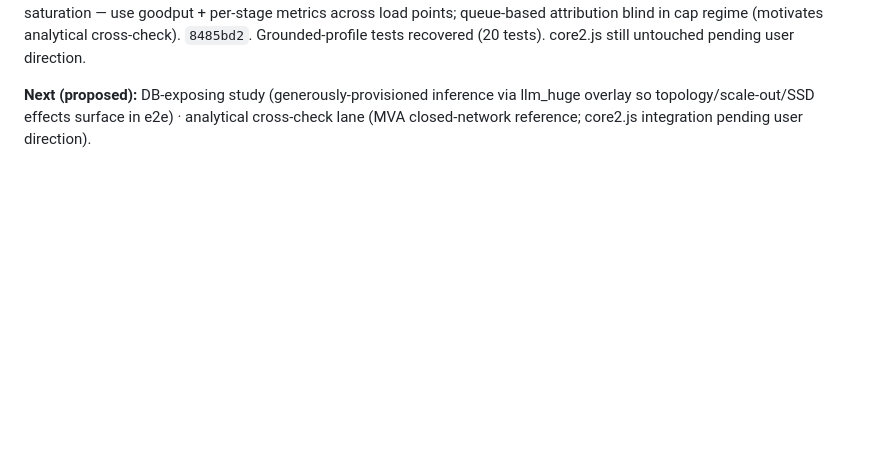
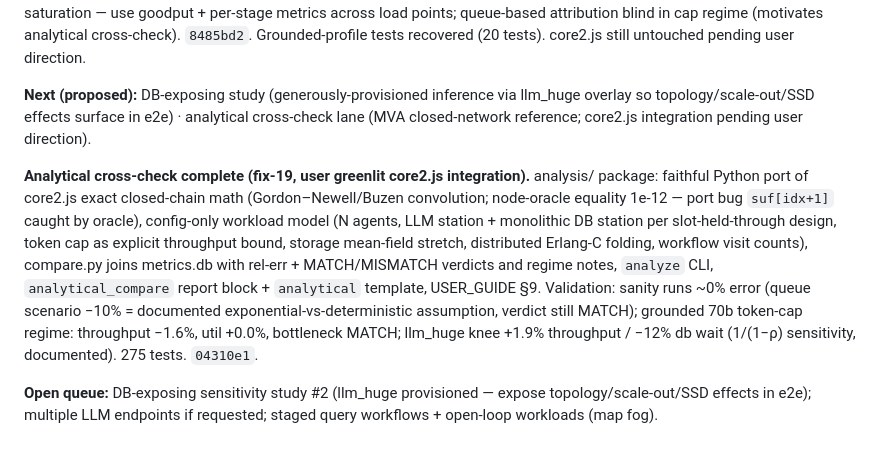
Before and after one commit to vagvaz/llm_db_sim, a Markdown page: .scratch/agent-db-sim/journal.md, the part around the change. Rendered like a GitHub page; blank space fills up the shorter version.

Commit message:
docs(journal): analytical cross-check complete

```diff
--- a/.scratch/agent-db-sim/journal.md
+++ b/.scratch/agent-db-sim/journal.md
@@ -67,3 +67,7 @@ Chronological log of orchestration decisions and stage completions. Tickets hold
 **Stage 6 complete.** Connections-as-resource: per-query-per-link connection hold, `net_conn` trace stage + `conn_busy` signals, unlimited default bit-identical (design note: per-query hold keeps attribution queue time exact vs double-counting). `7b890ba`. Sensitivity study: 8 factored scenarios, 40 runs in 47 s (--jobs 8), 250 tests green. Headline findings (study doc): inference dominates the grounded envelope — DB compute never binds (≤78% of 4 slots); binding mode flips cap-stretched (agents ≤ slots, queue-share 0) → queueing (agents > slots, share 0.52–0.86); topology/scale-out/SSD move ≤0.3% e2e while LLM-capped (per-stage SSD effect real: 1.177/0.588/0.286 u = per_gb_time×4GB, but invisible in e2e); e2e p50 inverts under saturation — use goodput + per-stage metrics across load points; queue-based attribution blind in cap regime (motivates analytical cross-check). `8485bd2`. Grounded-profile tests recovered (20 tests). core2.js still untouched pending user direction.
 
 **Next (proposed):** DB-exposing study (generously-provisioned inference via llm_huge overlay so topology/scale-out/SSD effects surface in e2e) · analytical cross-check lane (MVA closed-network reference; core2.js integration pending user direction).
+
+**Analytical cross-check complete (fix-19, user greenlit core2.js integration).** analysis/ package: faithful Python port of core2.js exact closed-chain math (Gordon–Newell/Buzen convolution; node-oracle equality 1e-12 — port bug `suf[idx+1]` caught by oracle), config-only workload model (N agents, LLM station + monolithic DB station per slot-held-through design, token cap as explicit throughput bound, storage mean-field stretch, distributed Erlang-C folding, workflow visit counts), compare.py joins metrics.db with rel-err + MATCH/MISMATCH verdicts and regime notes, `analyze` CLI, `analytical_compare` report block + `analytical` template, USER_GUIDE §9. Validation: sanity runs ~0% error (queue scenario −10% = documented exponential-vs-deterministic assumption, verdict still MATCH); grounded 70b token-cap regime: throughput −1.6%, util +0.0%, bottleneck MATCH; llm_huge knee +1.9% throughput / −12% db wait (1/(1−ρ) sensitivity, documented). 275 tests. `04310e1`.
+
+**Open queue:** DB-exposing sensitivity study #2 (llm_huge provisioned — expose topology/scale-out/SSD effects in e2e); multiple LLM endpoints if requested; staged query workflows + open-loop workloads (map fog).
```
